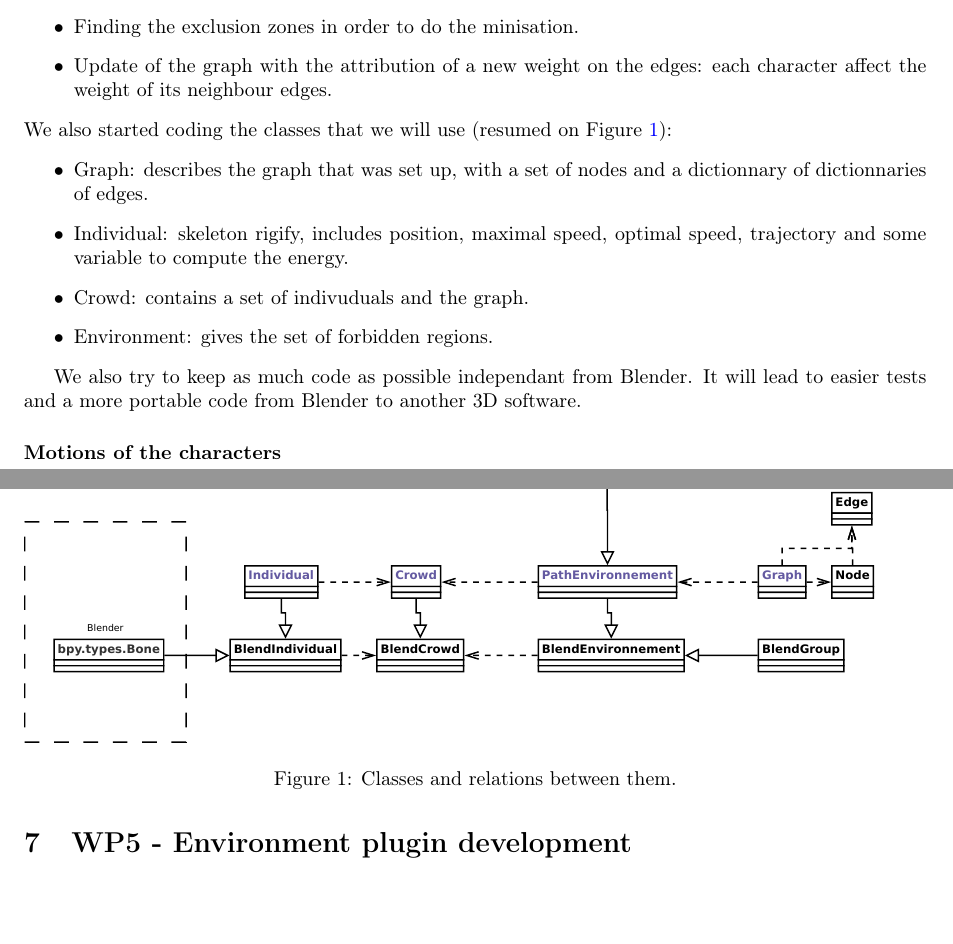
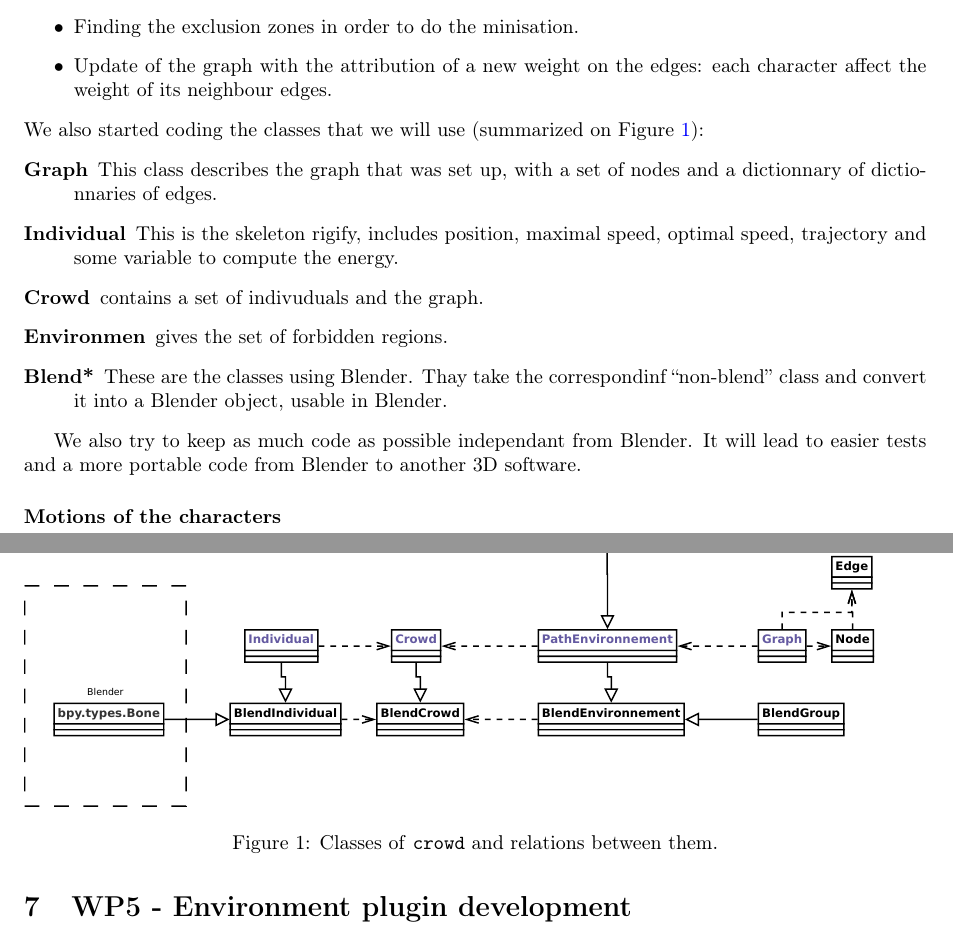
Before and after one commit to blendit/pib, a LaTeX document (miparcours.tex, which reads WP4.tex): two parts of pages 3 and 4 of 5, joined at a grey line, cut so that both start at the same text, the shorter picture padded with empty space. Compiled offline with pdfLaTeX.

Commit message:
Minor modifs

```diff
--- a/WP4.tex
+++ b/WP4.tex
@@ -11,19 +11,20 @@
   \item Update of the graph with the attribution of a new weight on the edges: each character affect the weight of its neighbour edges.
 \end{itemize}
 
-\noindent We also started coding the classes that we will use (resumed on Figure \ref{crowd_classes}):
-\begin{itemize}
-  \item Graph: describes the graph that was set up, with a set of nodes and a dictionnary of dictionnaries of edges.
-  \item Individual: skeleton rigify, includes position, maximal speed, optimal speed, trajectory and some variable to compute the energy.
-  \item Crowd: contains a set of indivuduals and the graph.
-  \item Environment: gives the set of forbidden regions.
+\noindent We also started coding the classes that we will use (summarized on Figure \ref{crowd_classes}):
+\begin{description}
+  \item[Graph] This class describes the graph that was set up, with a set of nodes and a dictionnary of dictionnaries of edges.
+  \item[Individual] This is the skeleton rigify, includes position, maximal speed, optimal speed, trajectory and some variable to compute the energy.
+  \item [Crowd] contains a set of indivuduals and the graph.
+  \item[Environmen] gives the set of forbidden regions.
+  \item[Blend*] These are the classes using Blender. Thay take the correspondinf ``non-blend'' class and convert it into a Blender object, usable in Blender.
 \end{itemize}
 
 We also try to keep as much code as possible independant from Blender. It will lead to easier tests and a more portable code from Blender to another 3D software.
 
 \begin{figure}[h]
   \includegraphics[width=15cm]{crowd_final.pdf}
-  \caption{Classes and relations between them.}
+  \caption{Classes of \texttt{crowd} and relations between them.}
   \label{crowd_classes}
 \end{figure}
 
```
Also changed, not shown: WP3.tex (+1 -0 lines).
